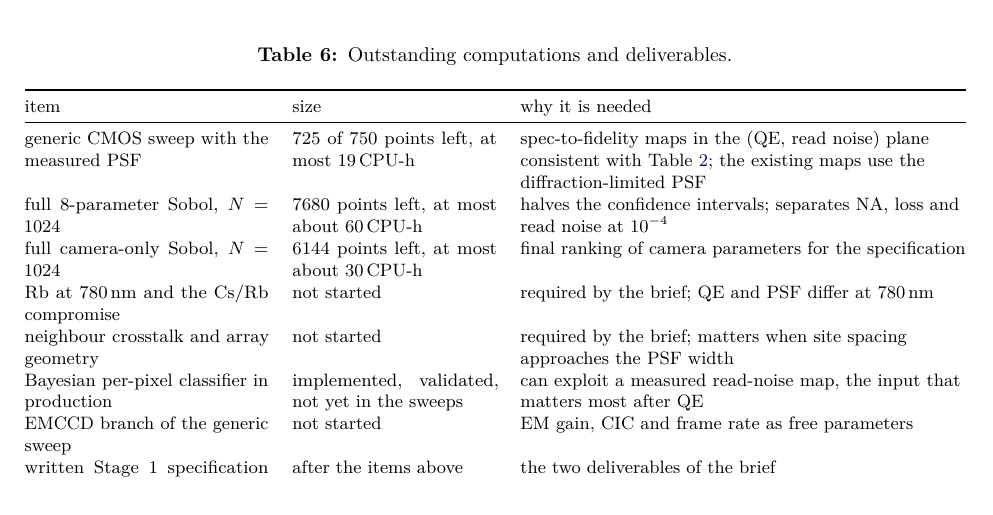
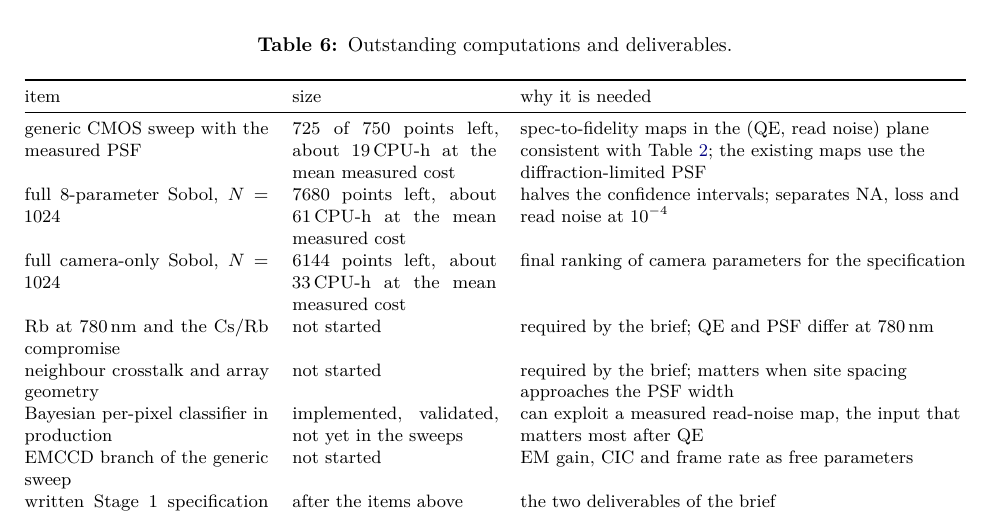
Before and after one commit to rscaqsatiitm/camera-for-atom-imaging, a LaTeX document (reports/latex/p1_interim_report.tex): part of page 7 of 9, cut so that both start at the same text. Compiled offline with pdfLaTeX.

Commit message:
Interim report: remaining-sweep costs are mean-based extrapolations, not upper bounds
Camera-only Sobol: 6144 points x 11.0 CPU-h / 2048 = 33 CPU-h (was 'at most about 30');
8-parameter Sobol: 7680 x 20.3 / 2560 = 61 CPU-h; generic: 725 x 92 CPU-s = 19 CPU-h.
The 47 CPU-h of the production note (15 Oct) predates any Sobol measurement
(10240 x 17 CPU-s generic median) and is superseded by these and by the 80 CPU-h
of runs/production/slurm_submit_measpsf.sh. PDF rebuilt.

Co-Authored-By: Claude Opus 5.5 <noreply@anthropic.com>
Claude-Session: https://claude.ai/code/session_013HRuYgo59xZFpEDXr5WnoH

```diff
--- a/reports/latex/p1_interim_report.tex
+++ b/reports/latex/p1_interim_report.tex
@@ -395,12 +395,12 @@ production results use model~A.
 \toprule
 item & size & why it is needed \\
 \midrule
-generic CMOS sweep with the measured PSF & 725 of 750 points left, at most 19\,CPU-h &
+generic CMOS sweep with the measured PSF & 725 of 750 points left, about 19\,CPU-h at the mean measured cost &
 spec-to-fidelity maps in the (QE, read noise) plane consistent with Table~\ref{tab:presets}; the
 existing maps use the diffraction-limited PSF \\
-full 8-parameter Sobol, $N = 1024$ & 7680 points left, at most about 60\,CPU-h &
+full 8-parameter Sobol, $N = 1024$ & 7680 points left, about 61\,CPU-h at the mean measured cost &
 halves the confidence intervals; separates NA, loss and read noise at $10^{-4}$ \\
-full camera-only Sobol, $N = 1024$ & 6144 points left, at most about 30\,CPU-h &
+full camera-only Sobol, $N = 1024$ & 6144 points left, about 33\,CPU-h at the mean measured cost &
 final ranking of camera parameters for the specification \\
 Rb at 780\,nm and the Cs/Rb compromise & not started & required by the brief; QE and PSF differ at 780\,nm \\
 neighbour crosstalk and array geometry & not started &
```
Also changed, not shown: reports/p1_interim_report.md (+3 -3 lines), reports/latex/p1_interim_report.pdf.
